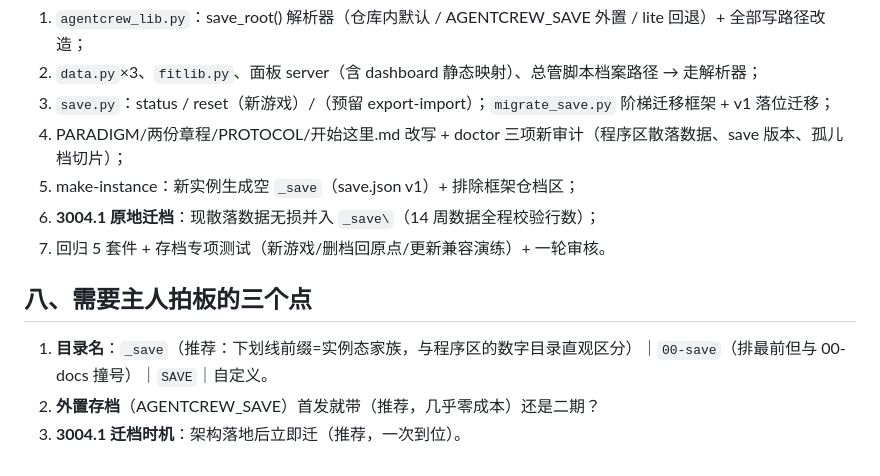
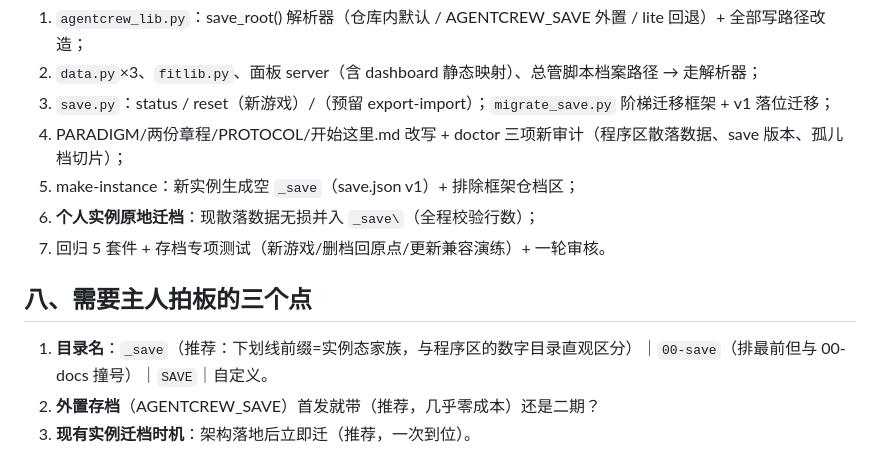
Before and after one commit to August06exe/AgentCrew, a Markdown page: 00-docs/SAVE-DESIGN.md, the part around the change. Drawn GitHub-style.

```diff
--- a/00-docs/SAVE-DESIGN.md
+++ b/00-docs/SAVE-DESIGN.md
@@ -111,11 +111,11 @@ _save\                              ← 存档（gitignored；删我=回原点
 3. `save.py`：status / reset（新游戏）/（预留 export-import）；`migrate_save.py` 阶梯迁移框架 + v1 落位迁移；
 4. PARADIGM/两份章程/PROTOCOL/开始这里.md 改写 + doctor 三项新审计（程序区散落数据、save 版本、孤儿档切片）；
 5. make-instance：新实例生成空 `_save`（save.json v1）+ 排除框架仓档区；
-6. **3004.1 原地迁档**：现散落数据无损并入 `_save\`（14 周数据全程校验行数）；
+6. **个人实例原地迁档**：现散落数据无损并入 `_save\`（全程校验行数）；
 7. 回归 5 套件 + 存档专项测试（新游戏/删档回原点/更新兼容演练）+ 一轮审核。
 
 ## 八、需要主人拍板的三个点
 
 1. **目录名**：`_save`（推荐：下划线前缀=实例态家族，与程序区的数字目录直观区分）｜`00-save`（排最前但与 00-docs 撞号）｜`SAVE`｜自定义。
 2. **外置存档**（AGENTCREW_SAVE）首发就带（推荐，几乎零成本）还是二期？
-3. **3004.1 迁档时机**：架构落地后立即迁（推荐，一次到位）。
+3. **现有实例迁档时机**：架构落地后立即迁（推荐，一次到位）。
```
Also changed, not shown: README.md (+1 -1 lines).
